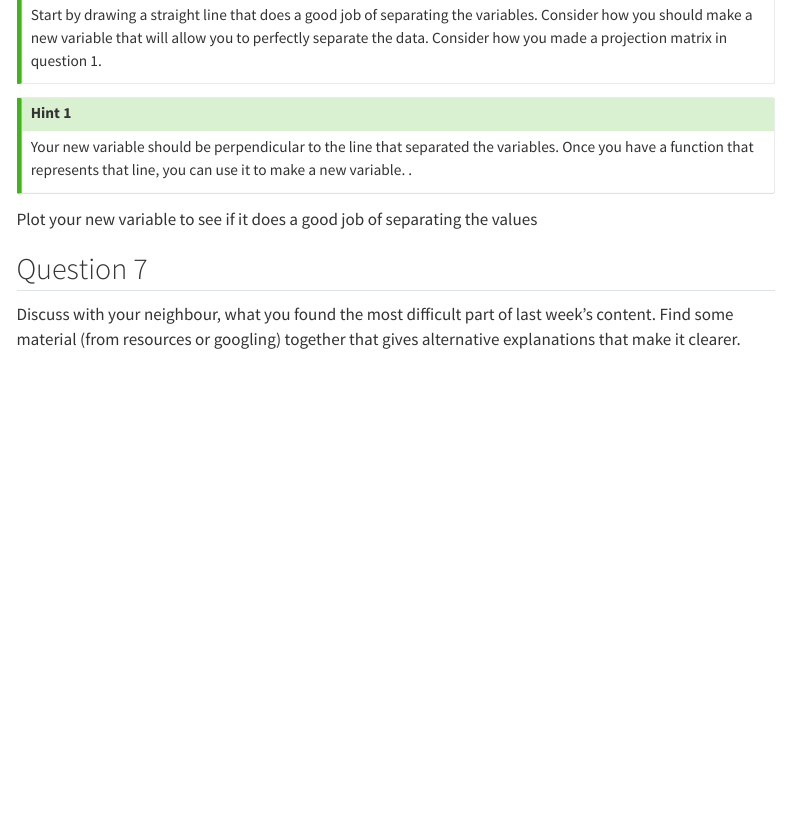
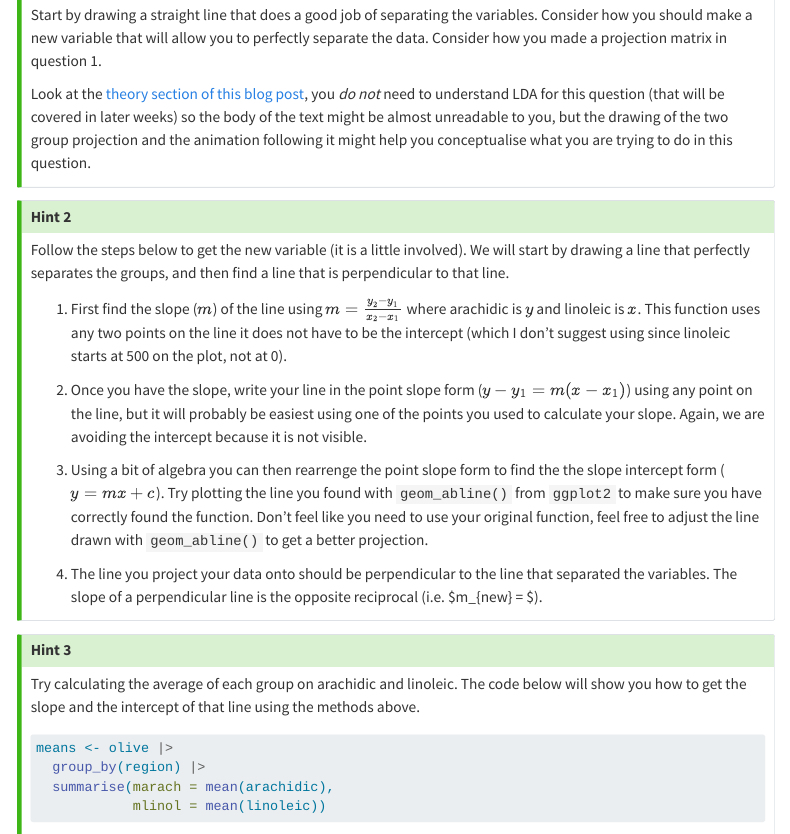
Before and after one commit to harriet-mason/public_site, a Quarto document (teaching/helpsheets/etc3250tutorial2.qmd): the page in a window 1100 px wide, from 7190 px down. Rendered offline with R 4.5, knitr and Pandoc in place of Quarto, with nearby package versions; some code elsewhere in the file could not run offline; menus at the side of the page are left out; long lines of code are wrapped.

Commit message:
bad version of line question

```diff
--- a/teaching/helpsheets/etc3250tutorial2.qmd
+++ b/teaching/helpsheets/etc3250tutorial2.qmd
@@ -315,8 +315,25 @@
 ::: {.callout-tip collapse="true"}
 ## Hint 1
 Start by drawing a straight line that does a good job of separating the variables. Consider how you should make a new variable that will allow you to perfectly separate the data. Consider how you made a projection matrix in question 1.
+
+Look at the [theory section of this blog post](https://harrietmason.netlify.app/posts/LDA/#theory-1), you *do not* need to understand LDA for this question (that will be covered in later weeks) so the body of the text might be almost unreadable to you, but the drawing of the two group projection and the animation following it might help you conceptualise what you are trying to do in this question.
 :::
 
 ::: {.callout-tip collapse="true"}
-## Hint 1
-Your new variable should be perpendicular to the line that separated the variables. Once you have a function that represents that line, you can use it to make a new variable. .
+## Hint 2
+Follow the steps below to get the new variable (it is a little involved). We will start by drawing a line that perfectly separates the groups, and then find a line that is perpendicular to that line.
+
+1) First find the slope ($m$) of the line using $m = \frac {y_2-y_1}{x_2-x_1}$ where arachidic is $y$ and linoleic is $x$. This function uses any two points on the line it does not have to be the intercept (which I don't suggest using since linoleic starts at 500 on the plot, not at 0).
+
+2) Once you have the slope, write your line in the point slope form ($y-y_{1}= m(x-x_{1})$) using any point on the line, but it will probably be easiest using one of the points you used to calculate your slope. Again, we are avoiding the intercept because it is not visible.
+
+3) Using a bit of algebra you can then rearrenge the point slope form to find the the slope intercept form ($y=mx+c$). Try plotting the line you found with `geom_abline()` from `ggplot2` to make sure you have correctly found the function. Don't feel like you need to use your original function, feel free to adjust the line drawn with `geom_abline()` to get a better projection.
+
+4) The line you project your data onto should be perpendicular to the line that separated the variables. The slope of a perpendicular line is the opposite reciprocal (i.e. $m_{new} = \frac{-1}{m_{old}} $).
+
+
+:::
+
+::: {.callout-tip collapse="true"}
+## Hint 3
+Try calculating the average of each group on arachidic and linoleic. The code below will show you how to get the slope and the intercept of that line using the methods above.
@@ -322,0 +342,4 @@
+means <- olive |>
+  group_by(region) |>
+  summarise(marach = mean(arachidic),
+            mlinol = mean(linoleic))
```
Also changed, not shown: teaching/helpsheets/etc3250tutorial2.qmd (19 more changed lines).
